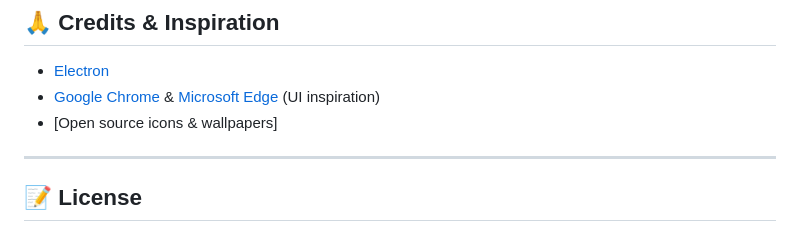
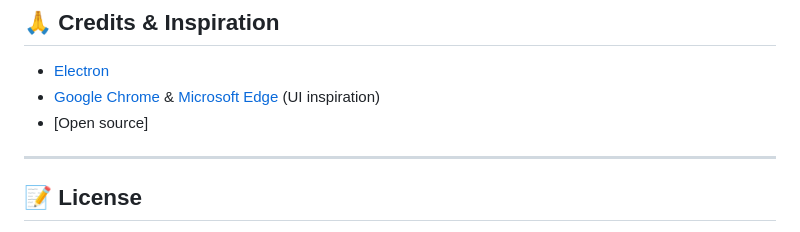
Before and after one commit to rohitbansal2005/Nebula-Browser, a Markdown page: README.md, the part around the change. Drawn GitHub-style.

```diff
--- a/README.md
+++ b/README.md
@@ -95,7 +95,7 @@ You can download the latest Windows build of Nebula Browser here:
 ## 🙏 Credits & Inspiration
 - [Electron](https://www.electronjs.org/)
 - [Google Chrome](https://www.google.com/chrome/) & [Microsoft Edge](https://www.microsoft.com/edge) (UI inspiration)
-- [Open source icons & wallpapers]
+- [Open source]
 
 ---
 
```
